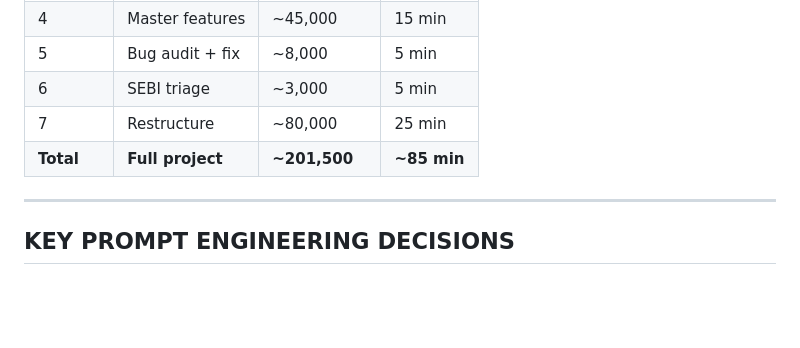
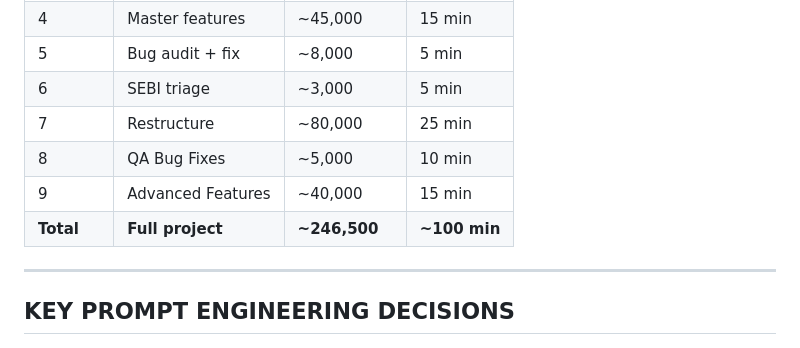
Before and after one commit to mayankwissen/smart-trade-compliance-monitor, a Markdown page: PROMPTS.md, the part around one of its changes. Drawn GitHub-style; blank space fills up the shorter version.

```diff
--- a/PROMPTS.md
+++ b/PROMPTS.md
@@ -319,7 +355,9 @@ all 6 pages working, professional layout
 | 5 | Bug audit + fix | ~8,000 | 5 min |
 | 6 | SEBI triage | ~3,000 | 5 min |
 | 7 | Restructure | ~80,000 | 25 min |
-| **Total** | **Full project** | **~201,500** | **~85 min** |
+| 8 | QA Bug Fixes | ~5,000 | 10 min |
+| 9 | Advanced Features | ~40,000 | 15 min |
+| **Total** | **Full project** | **~246,500** | **~100 min** |
 
 ---
 
```
Also changed, not shown: other parts of PROMPTS.md (+36 -0 lines).
